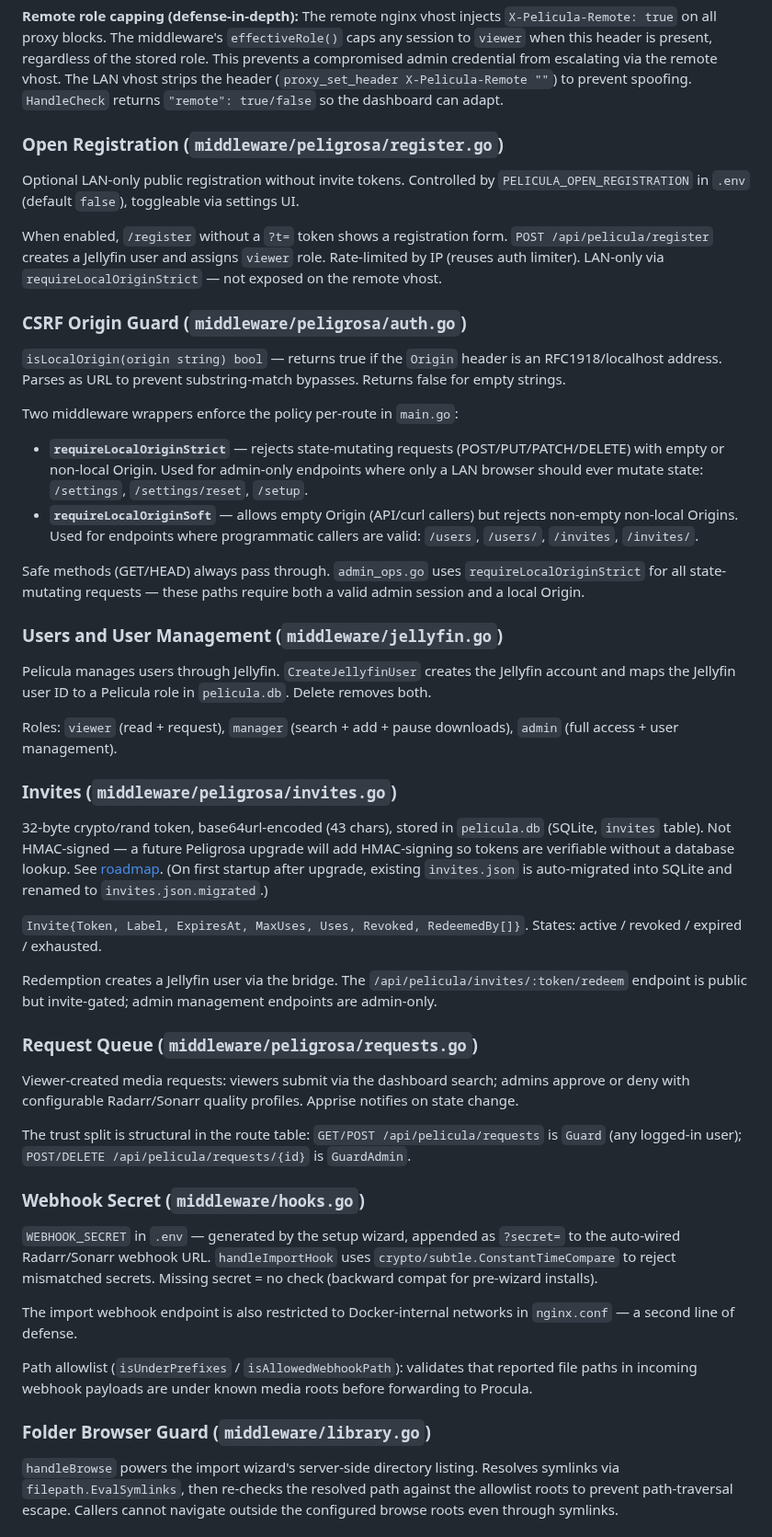
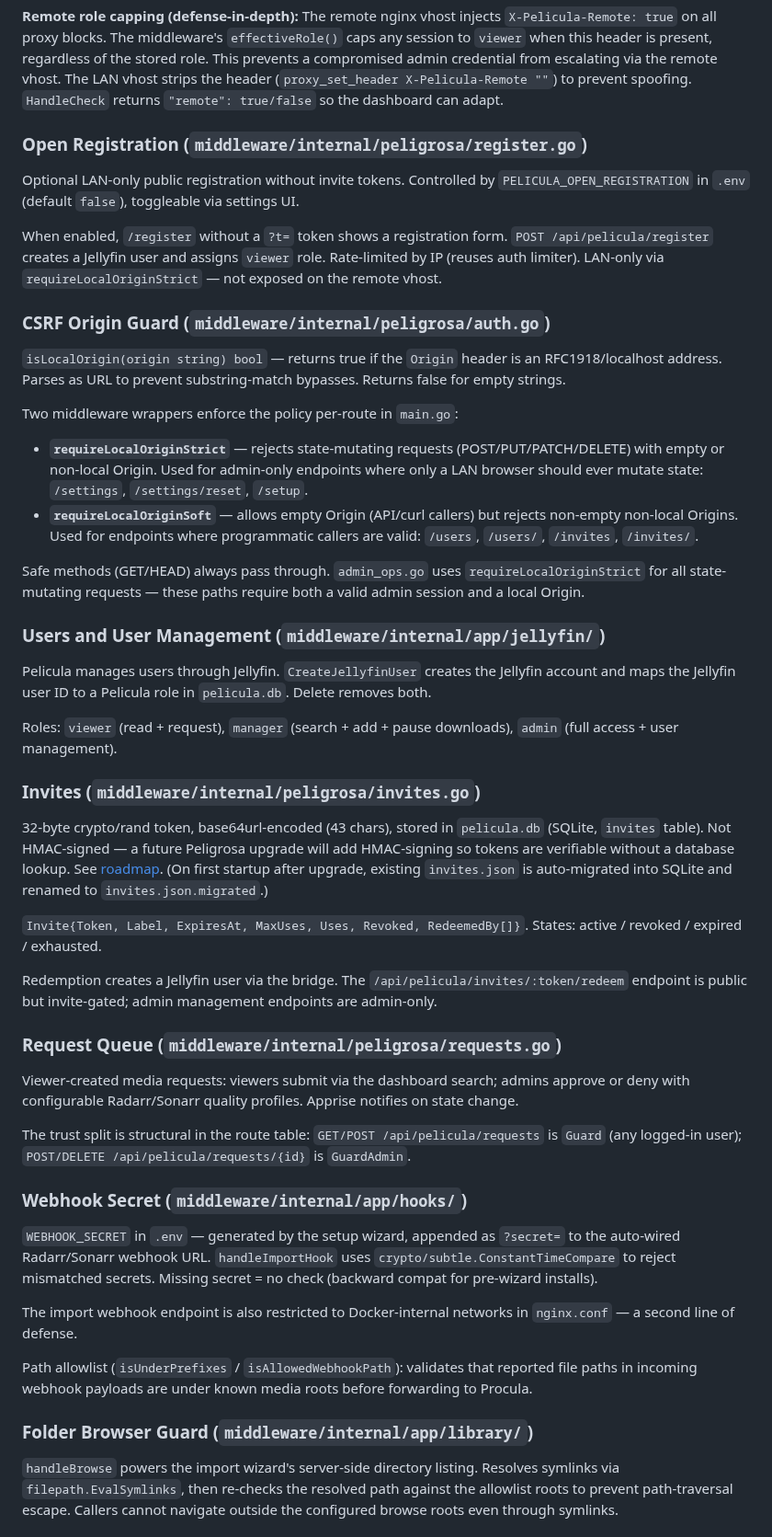
Before and after one commit to peligwen/pelicula, a Markdown page: docs/PELIGROSA.md, the part around one of its changes. Shown at 92% size. Rendered like a GitHub page.

```diff
--- a/docs/PELIGROSA.md
+++ b/docs/PELIGROSA.md
@@ -53,13 +53,13 @@ Three gates must all pass:
 
 **Remote role capping (defense-in-depth):** The remote nginx vhost injects `X-Pelicula-Remote: true` on all proxy blocks. The middleware's `effectiveRole()` caps any session to `viewer` when this header is present, regardless of the stored role. This prevents a compromised admin credential from escalating via the remote vhost. The LAN vhost strips the header (`proxy_set_header X-Pelicula-Remote ""`) to prevent spoofing. `HandleCheck` returns `"remote": true/false` so the dashboard can adapt.
 
-### Open Registration (`middleware/peligrosa/register.go`)
+### Open Registration (`middleware/internal/peligrosa/register.go`)
 
 Optional LAN-only public registration without invite tokens. Controlled by `PELICULA_OPEN_REGISTRATION` in `.env` (default `false`), toggleable via settings UI.
 
 When enabled, `/register` without a `?t=` token shows a registration form. `POST /api/pelicula/register` creates a Jellyfin user and assigns `viewer` role. Rate-limited by IP (reuses auth limiter). LAN-only via `requireLocalOriginStrict` — not exposed on the remote vhost.
 
-### CSRF Origin Guard (`middleware/peligrosa/auth.go`)
+### CSRF Origin Guard (`middleware/internal/peligrosa/auth.go`)
 
 `isLocalOrigin(origin string) bool` — returns true if the `Origin` header is an RFC1918/localhost address. Parses as URL to prevent substring-match bypasses. Returns false for empty strings.
 
@@ -69,13 +69,13 @@ Two middleware wrappers enforce the policy per-route in `main.go`:
 
 Safe methods (GET/HEAD) always pass through. `admin_ops.go` uses `requireLocalOriginStrict` for all state-mutating requests — these paths require both a valid admin session and a local Origin.
 
-### Users and User Management (`middleware/jellyfin.go`)
+### Users and User Management (`middleware/internal/app/jellyfin/`)
 
 Pelicula manages users through Jellyfin. `CreateJellyfinUser` creates the Jellyfin account and maps the Jellyfin user ID to a Pelicula role in `pelicula.db`. Delete removes both.
 
 Roles: `viewer` (read + request), `manager` (search + add + pause downloads), `admin` (full access + user management).
 
-### Invites (`middleware/peligrosa/invites.go`)
+### Invites (`middleware/internal/peligrosa/invites.go`)
 
 32-byte crypto/rand token, base64url-encoded (43 chars), stored in `pelicula.db` (SQLite, `invites` table). Not HMAC-signed — a future Peligrosa upgrade will add HMAC-signing so tokens are verifiable without a database lookup. See [roadmap](#roadmap). (On first startup after upgrade, existing `invites.json` is auto-migrated into SQLite and renamed to `invites.json.migrated`.)
 
@@ -83,13 +83,13 @@ Roles: `viewer` (read + request), `manager` (search + add + pause downloads), `a
 
 Redemption creates a Jellyfin user via the bridge. The `/api/pelicula/invites/:token/redeem` endpoint is public but invite-gated; admin management endpoints are admin-only.
 
-### Request Queue (`middleware/peligrosa/requests.go`)
+### Request Queue (`middleware/internal/peligrosa/requests.go`)
 
 Viewer-created media requests: viewers submit via the dashboard search; admins approve or deny with configurable Radarr/Sonarr quality profiles. Apprise notifies on state change.
 
 The trust split is structural in the route table: `GET/POST /api/pelicula/requests` is `Guard` (any logged-in user); `POST/DELETE /api/pelicula/requests/{id}` is `GuardAdmin`.
 
-### Webhook Secret (`middleware/hooks.go`)
+### Webhook Secret (`middleware/internal/app/hooks/`)
 
 `WEBHOOK_SECRET` in `.env` — generated by the setup wizard, appended as `?secret=` to the auto-wired Radarr/Sonarr webhook URL. `handleImportHook` uses `crypto/subtle.ConstantTimeCompare` to reject mismatched secrets. Missing secret = no check (backward compat for pre-wizard installs).
 
@@ -97,7 +97,7 @@ The import webhook endpoint is also restricted to Docker-internal networks in `n
 
 Path allowlist (`isUnderPrefixes` / `isAllowedWebhookPath`): validates that reported file paths in incoming webhook payloads are under known media roots before forwarding to Procula.
 
-### Folder Browser Guard (`middleware/library.go`)
+### Folder Browser Guard (`middleware/internal/app/library/`)
 
 `handleBrowse` powers the import wizard's server-side directory listing. Resolves symlinks via `filepath.EvalSymlinks`, then re-checks the resolved path against the allowlist roots to prevent path-traversal escape. Callers cannot navigate outside the configured browse roots even through symlinks.
 
```
Also changed, not shown: other parts of docs/PELIGROSA.md (+10 -10 lines).
